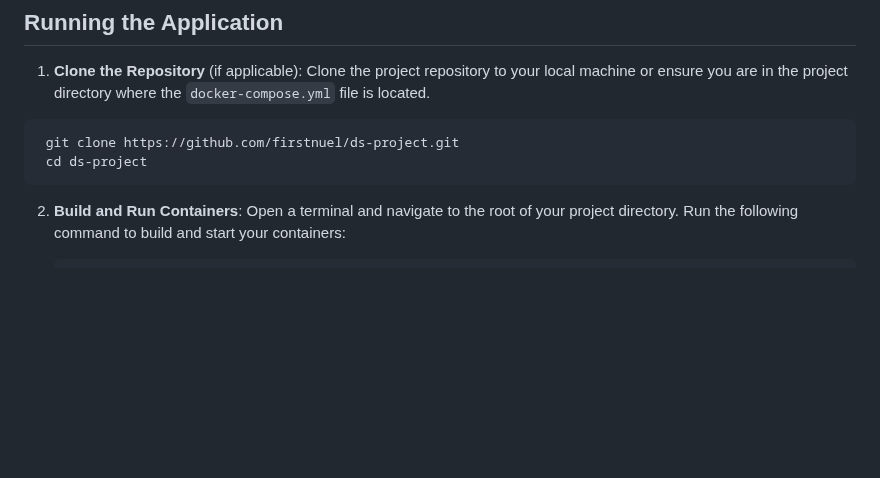
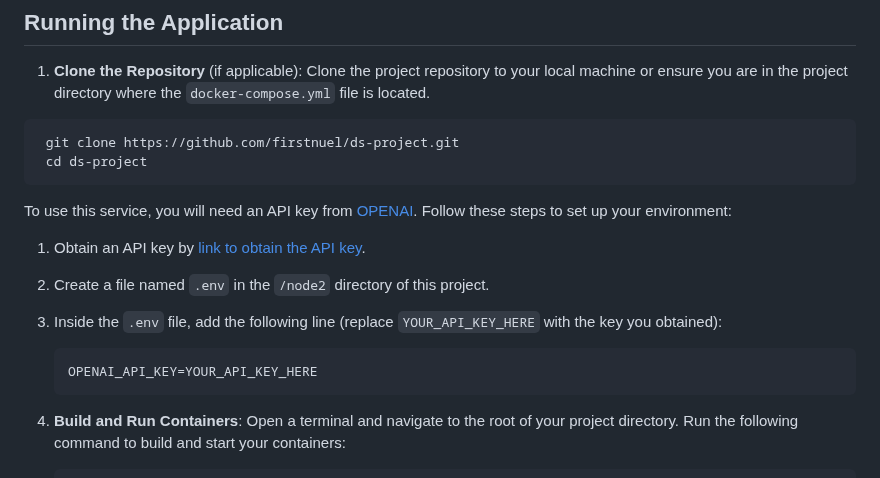
Before and after one commit to firstnuel/ds-project, a Markdown page: README.md, the part around the change. Drawn GitHub-style; blank space fills up the shorter version.

````diff
--- a/README.md
+++ b/README.md
@@ -35,6 +35,16 @@ Ensure your project directory is structured as follows:
    git clone https://github.com/firstnuel/ds-project.git
    cd ds-project
   ```
+
+ To use this service, you will need an API key from [OPENAI](https://openai.com/). Follow these steps to set up your environment:
+
+1. Obtain an API key by [link to obtain the API key](https://platform.openai.com/api-keys).
+2. Create a file named `.env` in the `/node2` directory of this project.
+3. Inside the `.env` file, add the following line (replace `YOUR_API_KEY_HERE` with the key you obtained):
+
+    ```
+    OPENAI_API_KEY=YOUR_API_KEY_HERE
+    ```
 
 2. **Build and Run Containers**:
    Open a terminal and navigate to the root of your project directory. Run the following command to build and start your containers:
````
